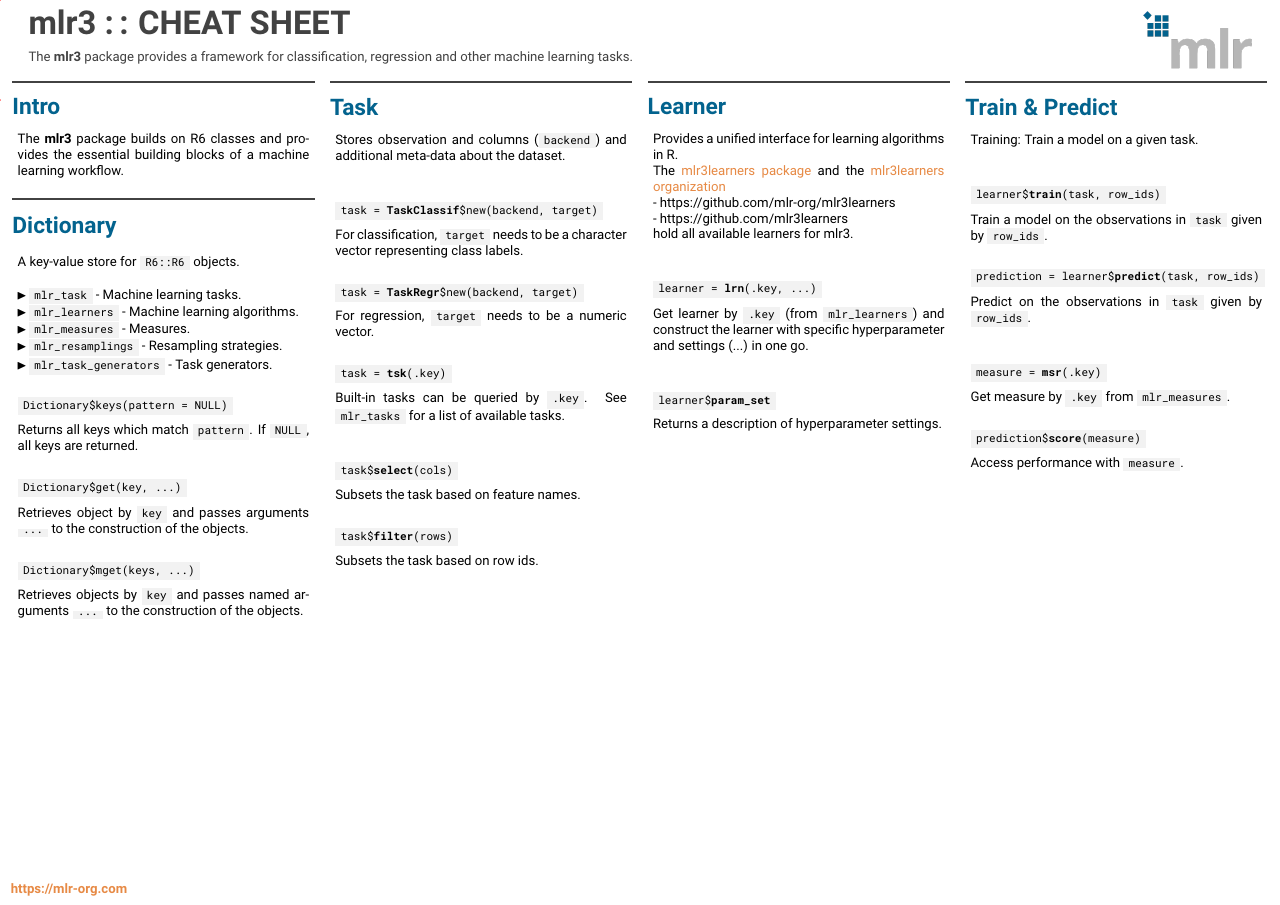
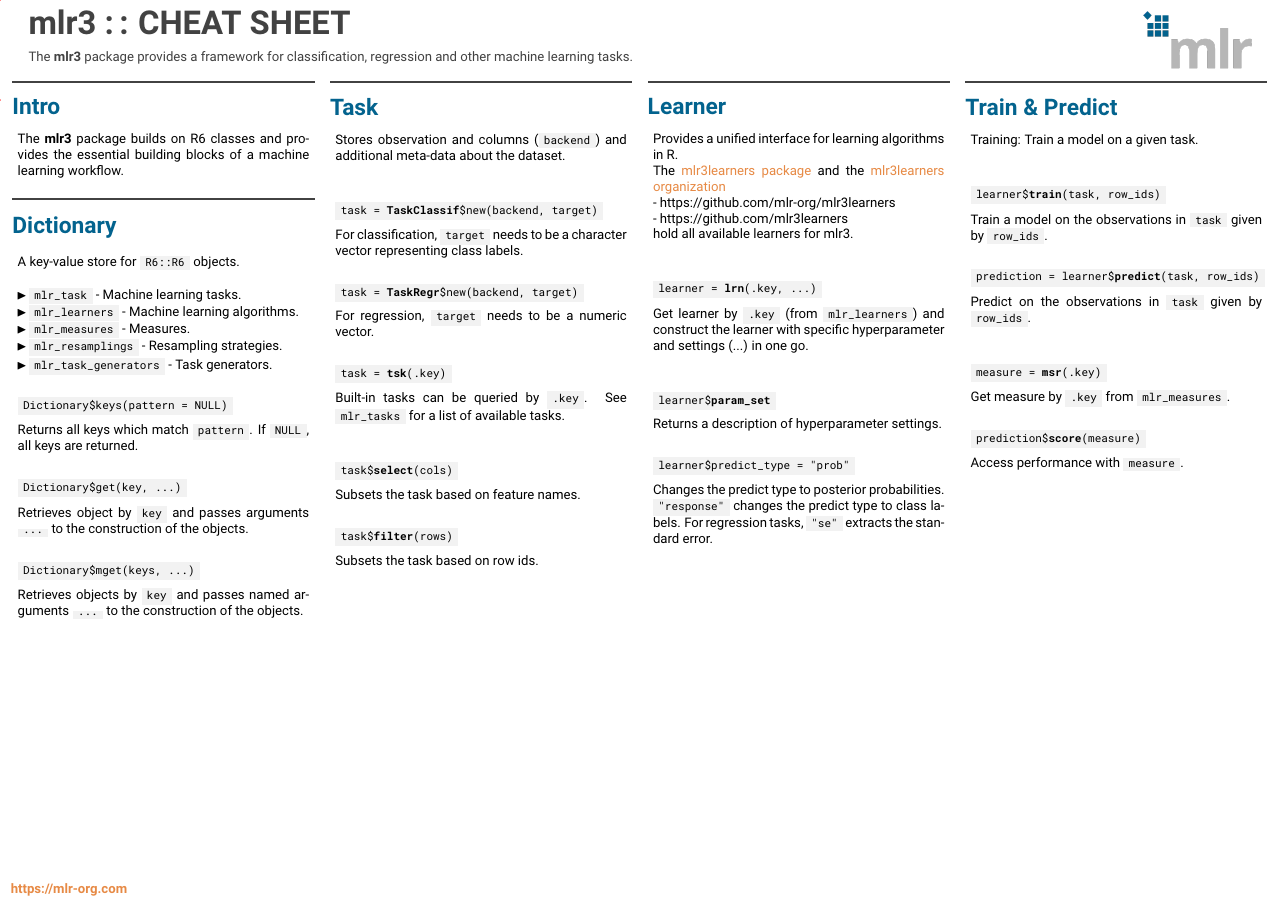
Before and after one commit to mlr-org/mlr3cheatsheets, a LaTeX poster (mlr3/mlr3cheatsheet.tex): page 1 of 2. Compiled offline with pdfLaTeX.

Commit message:
Add predict type to Learner block

```diff
--- a/mlr3/mlr3cheatsheet.tex
+++ b/mlr3/mlr3cheatsheet.tex
@@ -179,6 +179,13 @@
 							learner\$\textbf{param\_set}
 						\end{codebox}
 						Returns a description of hyperparameter settings.
+						\\
+						\begin{codebox}
+							learner\$predict\_type = "prob"
+						\end{codebox}
+						Changes the predict type to posterior probabilities.
+						\codeinline{"response"} changes the predict type to class labels.
+						For regression tasks, \codeinline{"se"} extracts the standard error.
 					\end{myblock}
 					\vfill
 					}
```
